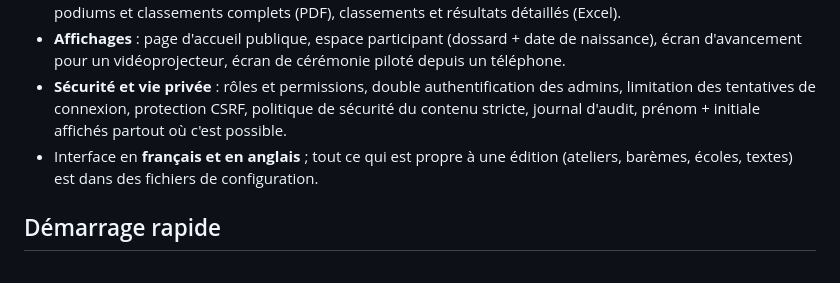
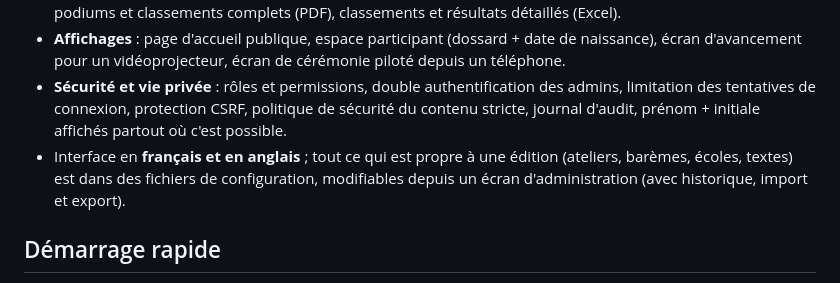
Before and after one commit to Skitourer/LiveScoreTracker, a Markdown page: README.fr.md, the part around the change. GitHub-like rendering.

Commit message:
docs: README mentions the configuration screen

```diff
--- a/README.fr.md
+++ b/README.fr.md
@@ -19,7 +19,7 @@ C'est une application web pensée d'abord pour le téléphone, en PHP (Slim 4) a
 - **Documents** : feuilles de secours pour la saisie papier (par épreuve, triées par dossard), fiches des épreuves, podiums et classements complets (PDF), classements et résultats détaillés (Excel).
 - **Affichages** : page d'accueil publique, espace participant (dossard + date de naissance), écran d'avancement pour un vidéoprojecteur, écran de cérémonie piloté depuis un téléphone.
 - **Sécurité et vie privée** : rôles et permissions, double authentification des admins, limitation des tentatives de connexion, protection CSRF, politique de sécurité du contenu stricte, journal d'audit, prénom + initiale affichés partout où c'est possible.
-- Interface en **français et en anglais** ; tout ce qui est propre à une édition (ateliers, barèmes, écoles, textes) est dans des fichiers de configuration.
+- Interface en **français et en anglais** ; tout ce qui est propre à une édition (ateliers, barèmes, écoles, textes) est dans des fichiers de configuration, modifiables depuis un écran d'administration (avec historique, import et export).
 
 ## Démarrage rapide
 
```
Also changed, not shown: README.md (+1 -1 lines).
